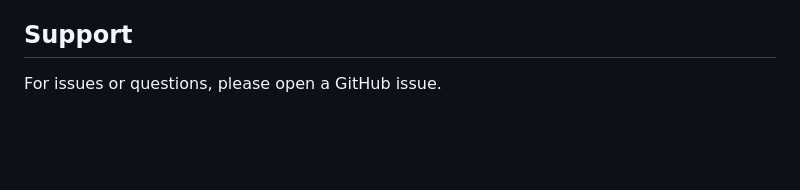
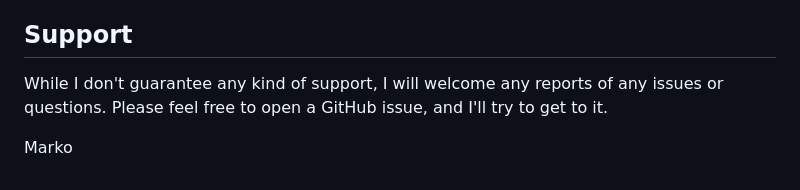
Before and after one commit to markosluga/serverless-email, a Markdown page: README.md, the part around the change. GitHub-like rendering; blank space fills up the shorter version.

```diff
--- a/README.md
+++ b/README.md
@@ -228,4 +228,6 @@ MIT License - See LICENSE file for details
 
 ## Support
 
-For issues or questions, please open a GitHub issue.
+While I don't guarantee any kind of support, I will welcome any  reports of any issues or questions. Please feel free to open a GitHub issue, and I'll try to get to it.
+
+Marko
```
